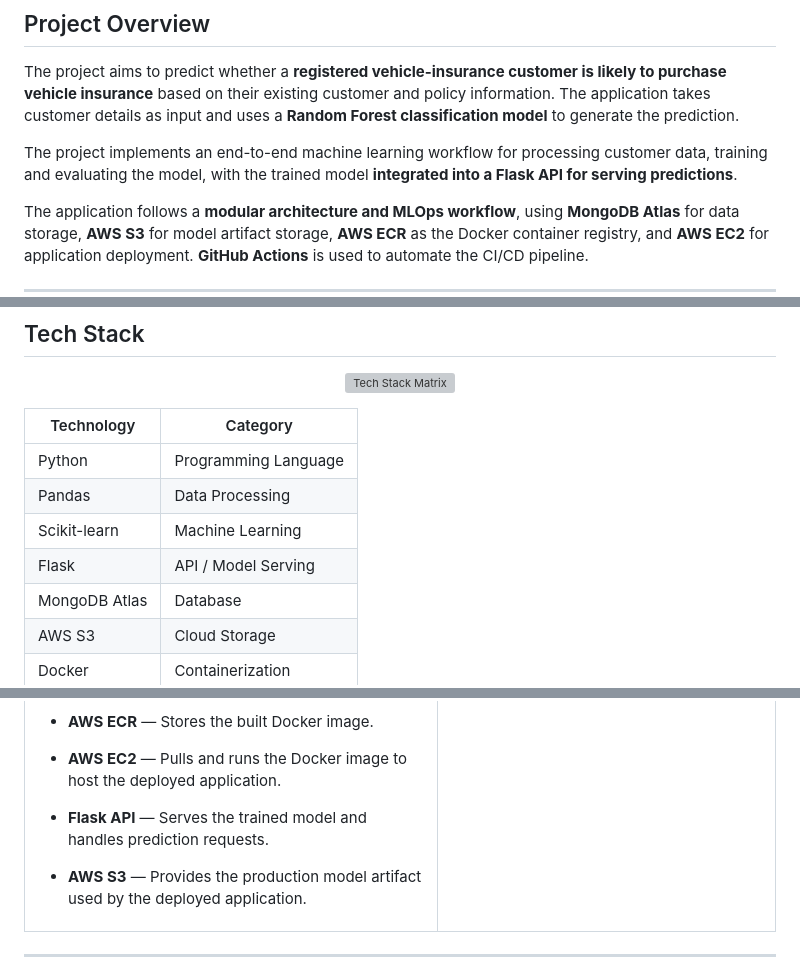
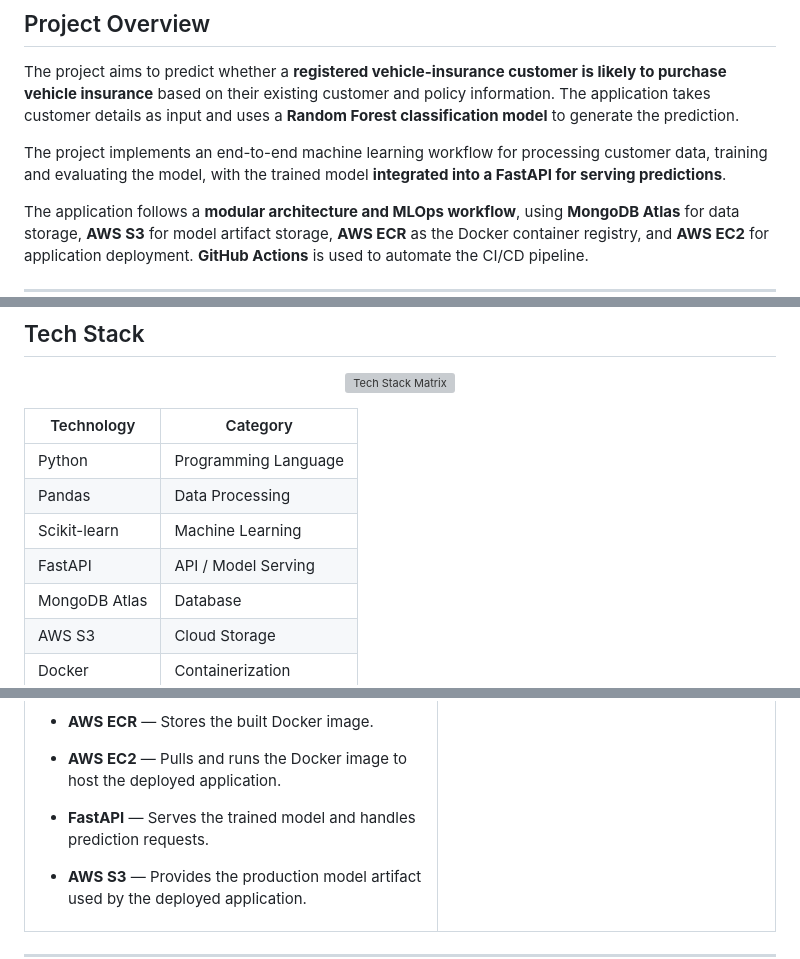
Before and after one commit to TaniskaRoy/Insurance-MLOPs-, a Markdown page: README.md, 3 parts joined by grey strips. Rendered like a GitHub page; grey boxes are pictures that could not be loaded.

Commit message:
chnged flask api to fast api in readme file

```diff
--- a/README.md
+++ b/README.md
@@ -4,7 +4,7 @@
 
 The project aims to predict whether a **registered vehicle-insurance customer is likely to purchase vehicle insurance** based on their existing customer and policy information. The application takes customer details as input and uses a **Random Forest classification model** to generate the prediction.
 
-The project implements an end-to-end machine learning workflow for processing customer data, training and evaluating the model, with the trained model **integrated into a Flask API for serving predictions**.
+The project implements an end-to-end machine learning workflow for processing customer data, training and evaluating the model, with the trained model **integrated into a FastAPI for serving predictions**.
 
 The application follows a **modular architecture and MLOps workflow**, using **MongoDB Atlas** for data storage, **AWS S3** for model artifact storage, **AWS ECR** as the Docker container registry, and **AWS EC2** for application deployment. **GitHub Actions** is used to automate the CI/CD pipeline.
 
@@ -21,7 +21,7 @@ The application follows a **modular architecture and MLOps workflow**, using **M
 | Python         | Programming Language |
 | Pandas         | Data Processing      |
 | Scikit-learn   | Machine Learning     |
-| Flask          | API / Model Serving  |
+| FastAPI          | API / Model Serving  |
 | MongoDB Atlas  | Database             |
 | AWS S3         | Cloud Storage        |
 | Docker         | Containerization     |
@@ -84,7 +84,7 @@ The ML pipeline processes the data through the following stages:
 * **Docker Build** — Packages the application and its dependencies into a Docker image.
 * **AWS ECR** — Stores the built Docker image.
 * **AWS EC2** — Pulls and runs the Docker image to host the deployed application.
-* **Flask API** — Serves the trained model and handles prediction requests.
+* **FastAPI** — Serves the trained model and handles prediction requests.
 * **AWS S3** — Provides the production model artifact used by the deployed application.
 
     </td>
```
